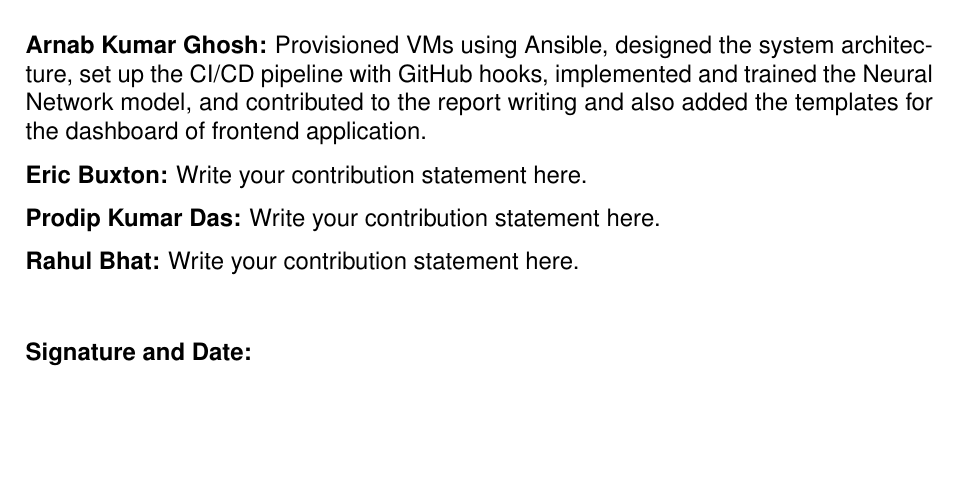
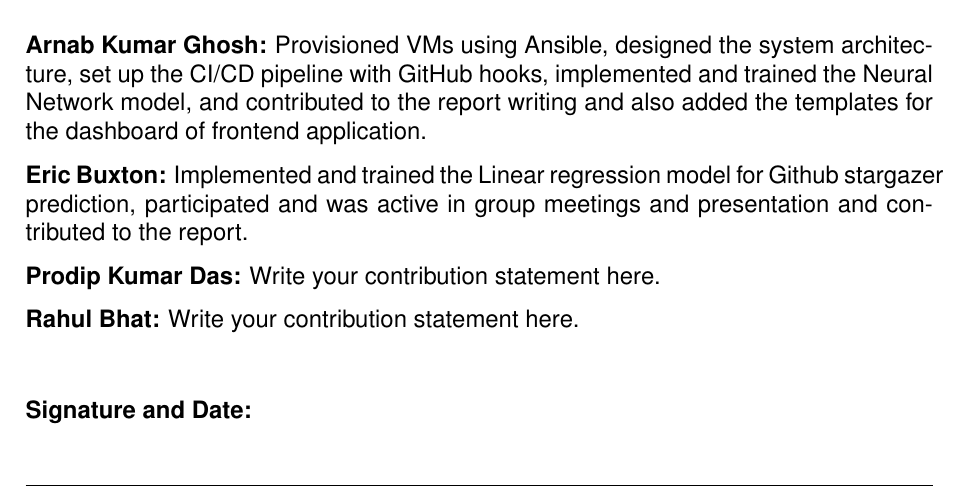
Before and after one commit to bdtiger/data-engineering-II-project, a LaTeX document (project-report/contribution.tex): part of the page, cut so that both start at the same text, the shorter picture padded with empty space. Compiled offline with pdfLaTeX.

Commit message:
Contribution statement Eric

```diff
--- a/project-report/contribution.tex
+++ b/project-report/contribution.tex
@@ -33,7 +33,7 @@
 
 \textbf{Arnab Kumar Ghosh:} Provisioned VMs using Ansible, designed the system architecture, set up the CI/CD pipeline with GitHub hooks, implemented and trained the Neural Network model, and contributed to the report writing and also added the templates for the dashboard of frontend application.
 
-\textbf{Eric Buxton:}  Write your contribution statement here.
+\textbf{Eric Buxton:}  Implemented and trained the Linear regression model for Github stargazer prediction, participated and was active in group meetings and presentation and contributed to the report.
 
 \textbf{Prodip Kumar Das:} Write your contribution statement here.
 
```
